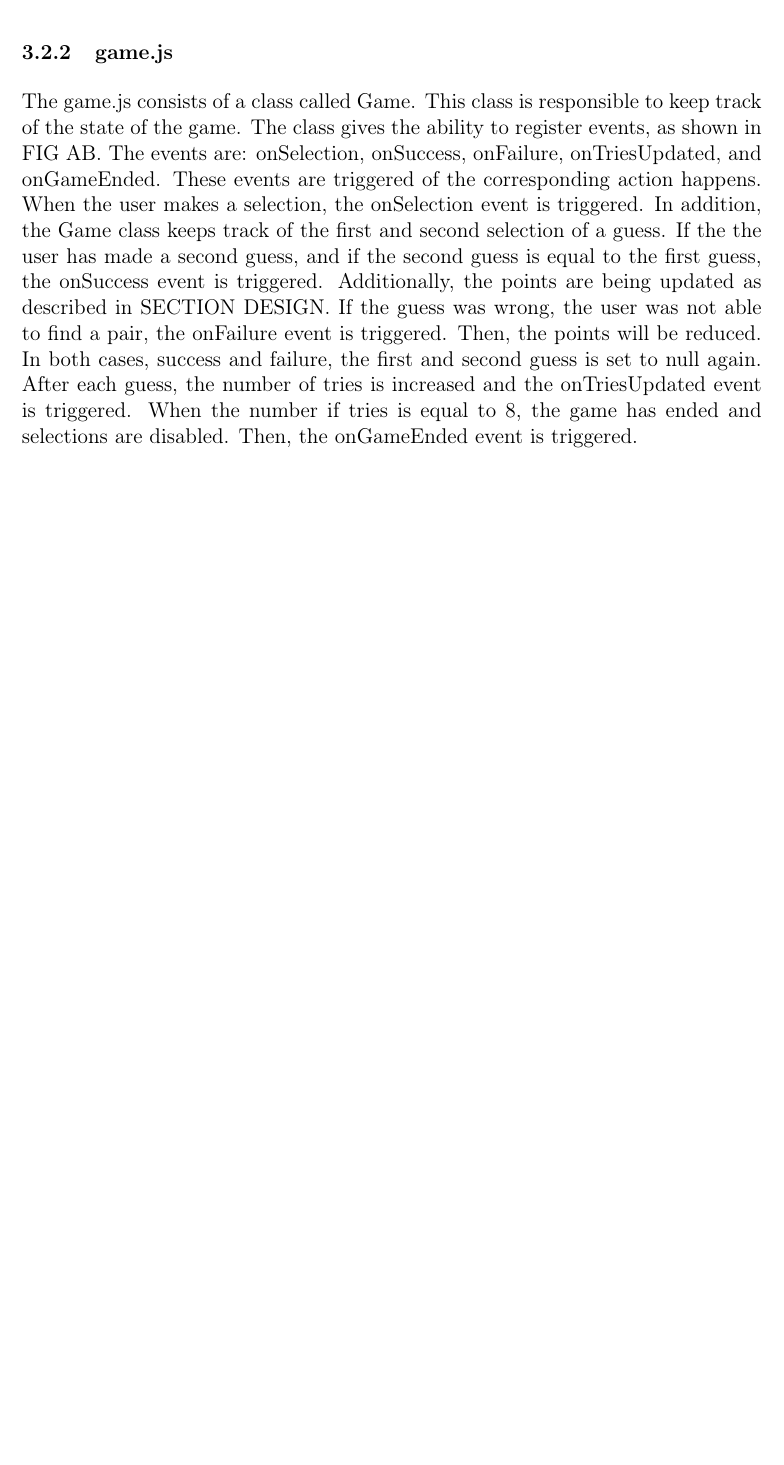
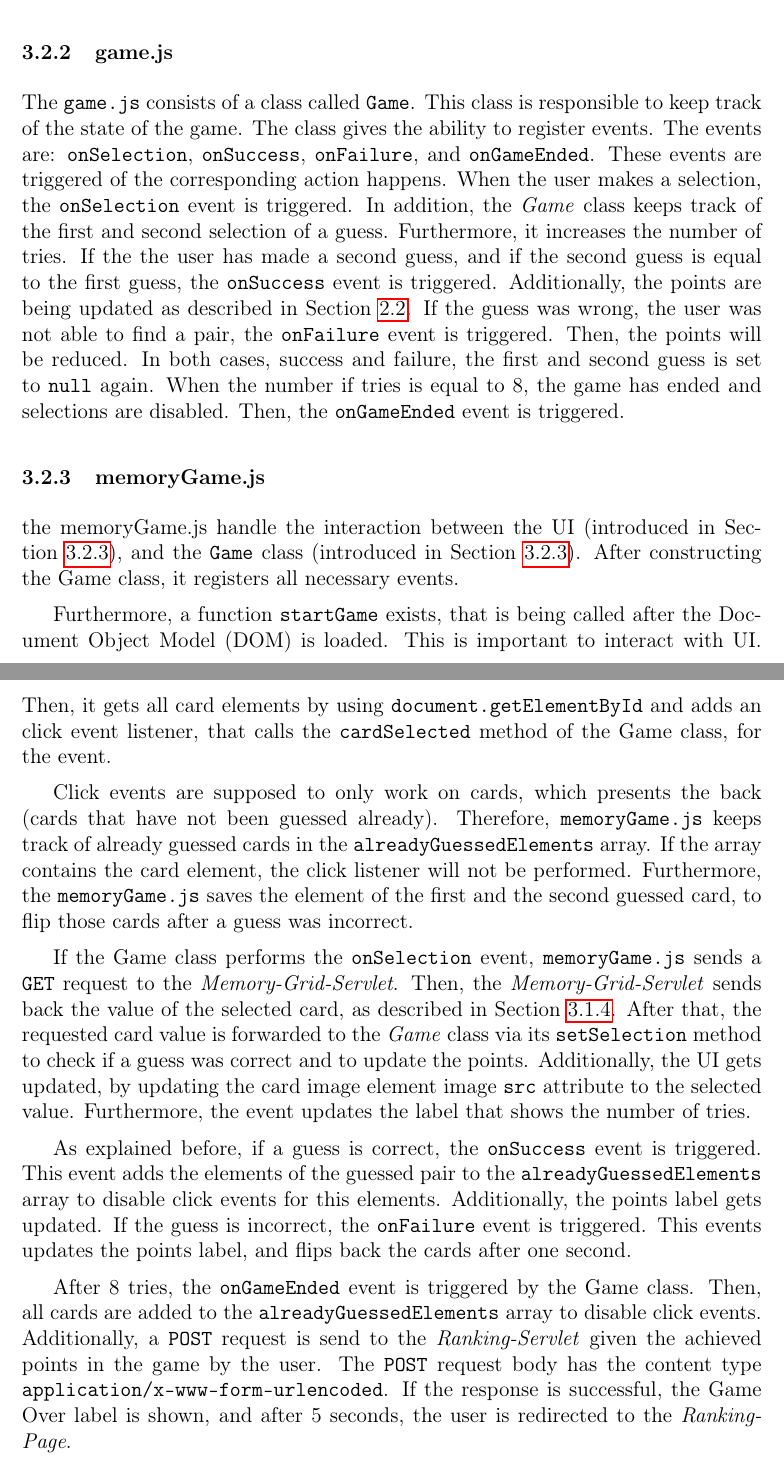
Before and after one commit to mstolin/145085_web-architectures, a LaTeX problem sheet (assignment_3/report/Report.tex, which reads assignment_3/report/content/3-Impl.tex): part of page 7 of 7 before the commit and two parts of pages 7 and 8 of 8 after it, the two joined at a grey line, cut so that both start at the same text, the shorter picture padded with empty space. Compiled offline with pdfLaTeX.

Commit message:
Updated report

```diff
--- a/assignment_3/report/content/3-Impl.tex
+++ b/assignment_3/report/content/3-Impl.tex
@@ -95 +95,2 @@ It is composed of the following parts:
 % WHat
+The \textit{index.html} file defines the UI of the game, illustrated in FIG XY. It shows the grid of memory cards, a label that shows the number of tries, and a label that shows the current points. Additionally, at the top there is a Game Over! that is shown after the user has finishes the game.
@@ -97,18 +97,45 @@ The index.html file defines the UI of the game, illustrated in FIG XY. It shows
 
-\subsubsection{game.js}
+\subsubsection{game.js}\label{subsubsec:03_impl_frontend_index}
 % WHat
-The game.js consists of a class called Game. This class is responsible to keep track of the state of the game.
+The \path{game.js} consists of a class called \texttt{Game}. This class is responsible to keep track of the state of the game.
 % Events
-The class gives the ability to register events, as shown in FIG AB. The events are: onSelection, onSuccess, onFailure, onTriesUpdated, and onGameEnded. These events are triggered of the corresponding action happens.
+The class gives the ability to register events. The events are: \texttt{onSelection}, \texttt{onSuccess}, \texttt{onFailure}, and \texttt{onGameEnded}. These events are triggered of the corresponding action happens.
 % Selection
-When the user makes a selection, the onSelection event is triggered. In addition, the Game class keeps track of the first and second selection of a guess.
+When the user makes a selection, the \texttt{onSelection} event is triggered. In addition, the \textit{Game} class keeps track of the first and second selection of a guess. Furthermore, it increases the number of tries.
 % success
-If the the user has made a second guess, and if the second guess is equal to the first guess, the onSuccess event is triggered. Additionally, the points are being updated as described in SECTION DESIGN.
+If the the user has made a second guess, and if the second guess is equal to the first guess, the \texttt{onSuccess} event is triggered. Additionally, the points are being updated as described in \Sec{subsec:02_design_frontend}.
 % Failure
-If the guess was wrong, the user was not able to find a pair, the onFailure event is triggered. Then, the points will be reduced.
+If the guess was wrong, the user was not able to find a pair, the \texttt{onFailure} event is triggered. Then, the points will be reduced.
 % After selection
-In both cases, success and failure, the first and second guess is set to null again.
-% onSUccess
-After each guess, the number of tries is increased and the onTriesUpdated event is triggered.
+In both cases, success and failure, the first and second guess is set to \texttt{null} again.
 %
-When the number if tries is equal to 8, the game has ended and selections are disabled. Then, the onGameEnded event is triggered.
+When the number if tries is equal to 8, the game has ended and selections are disabled. Then, the \texttt{onGameEnded} event is triggered.
+
+\subsubsection{memoryGame.js}\label{subsubsec:03_impl_frontend_index}
+% What
+the memoryGame.js handle the interaction between the UI (introduced in \Sec{subsubsec:03_impl_frontend_index}), and the \texttt{Game} class (introduced in \Sec{subsubsec:03_impl_frontend_index}).
+% Game
+After constructing the Game class, it registers all necessary events.
+
+
+% DOM loaded
+Furthermore, a function \texttt{startGame} exists, that is being called after the Document Object Model (DOM) is loaded. This is important to interact with UI. Then, it gets all card elements by using \texttt{document.getElementById} and adds an click event listener, that calls the \texttt{cardSelected} method of the Game class, for the event.
+
+% If click is allowed
+Click events are supposed to only work on cards, which presents the back (cards that have not been guessed already). Therefore, \texttt{memoryGame.js} keeps track of already guessed cards in the \texttt{alreadyGuessedElements} array. If the array contains the card element, the click listener will not be performed.
+% first and second choice
+Furthermore, the \texttt{memoryGame.js} saves the element of the first and the second guessed card, to flip those cards after a guess was incorrect.
+
+
+% On selection
+If the Game class performs the \texttt{onSelection} event, \texttt{memoryGame.js} sends a \texttt{GET} request to the \textit{Memory-Grid-Servlet}. Then, the \textit{Memory-Grid-Servlet} sends back the value of the selected card, as described in \Sec{subsubsec:03_impl_backend_grid}. After that, the requested card value is forwarded to the \textit{Game} class via its \texttt{setSelection} method to check if a guess was correct and to update the points.
+% Update UI
+Additionally, the UI gets updated, by updating the card image element image \texttt{src} attribute to the selected value. Furthermore, the event updates the label that shows the number of tries.
+
+% Success
+As explained before, if a guess is correct, the \texttt{onSuccess} event is triggered. This event adds the elements of the guessed pair to the \texttt{alreadyGuessedElements} array to disable click events for this elements. Additionally, the points label gets updated.
+% Failure
+If the guess is incorrect, the \texttt{onFailure} event is triggered. This events updates the points label, and flips back the cards after one second.
+
+% onGameEnded
+After 8 tries, the \texttt{onGameEnded} event is triggered by the Game class. Then, all cards are added to the \texttt{alreadyGuessedElements} array to disable click events. Additionally, a \texttt{POST} request is send to the \textit{Ranking-Servlet} given the achieved points in the game by the user. The \texttt{POST} request body has the content type \texttt{application/x-www-form-urlencoded}. If the response is successful, the Game Over label is shown, and after 5 seconds, the user is redirected to the \textit{Ranking-Page}.
```
Also changed, not shown: assignment_3/report/Report.pdf, assignment_3/report/content/3-Impl.tex (51 more changed lines), 1 other file.
